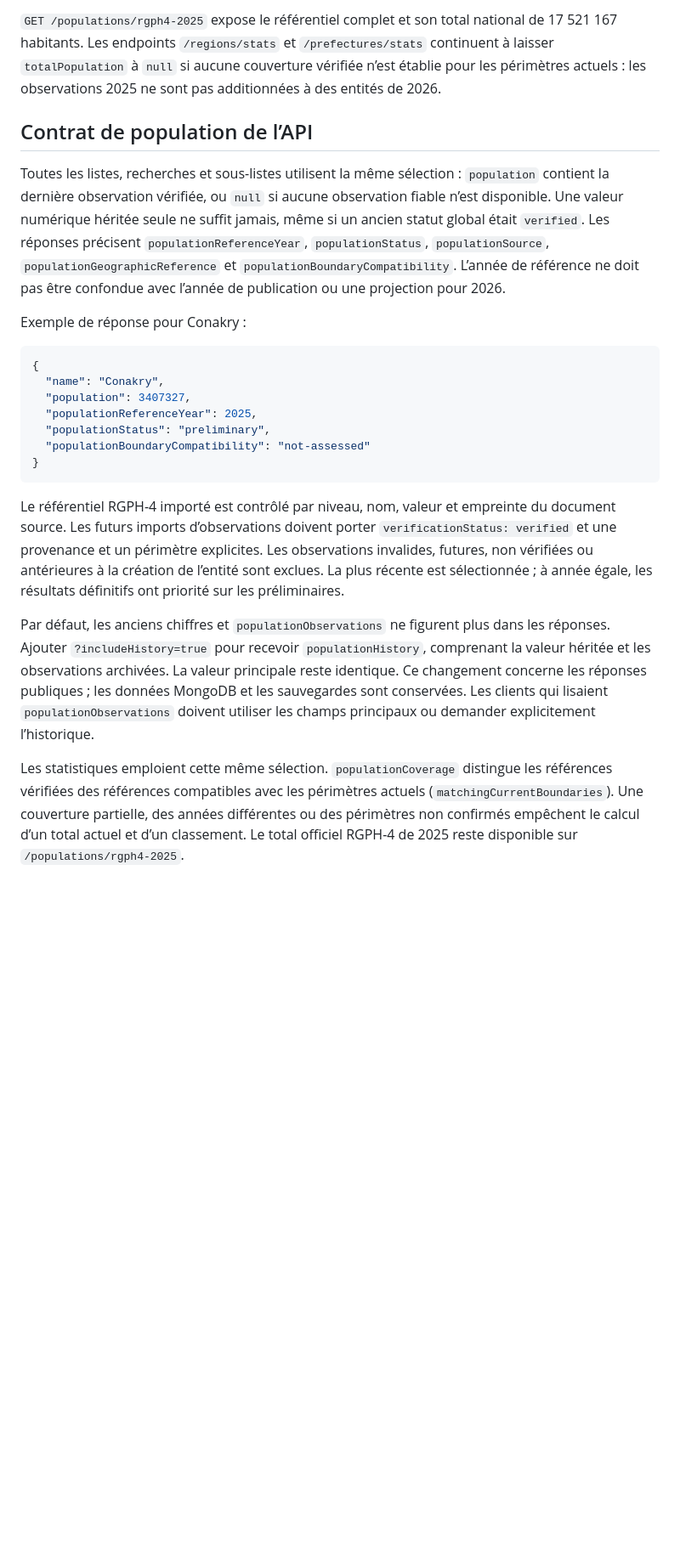
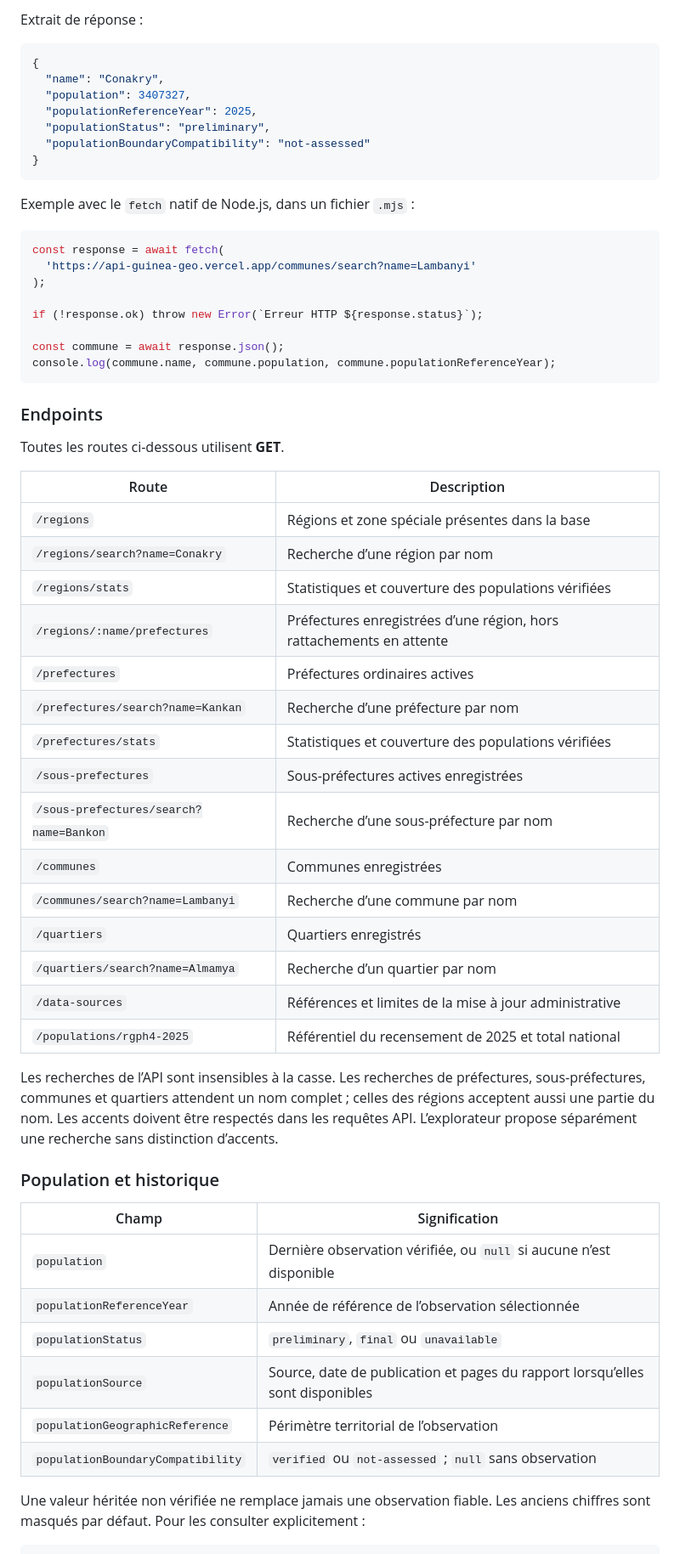
Before and after one commit to souleymanetimbidiallo/api-guinea-geo, a Markdown page: README.md, the part around one of its changes. Shown at 85% size. GitHub-like rendering; blank space fills up the shorter version.

````diff
--- a/README.md
+++ b/README.md
@@ -294,21 +92,4 @@ les anciennes populations restent accessibles via `includeHistory=true`.
-`GET /populations/rgph4-2025` expose le référentiel complet et son total
-national de 17 521 167 habitants. Les endpoints `/regions/stats` et
-`/prefectures/stats` continuent à laisser `totalPopulation` à `null` si
-aucune couverture vérifiée n’est établie pour les périmètres actuels :
-les observations 2025 ne sont pas additionnées à des entités de 2026.
-
-## Contrat de population de l’API
-
-Toutes les listes, recherches et sous-listes utilisent la même sélection :
-`population` contient la dernière observation vérifiée, ou `null` si aucune
-observation fiable n’est disponible. Une valeur numérique héritée seule
-ne suffit jamais, même si un ancien statut global était `verified`.
-Les réponses précisent `populationReferenceYear`, `populationStatus`,
-`populationSource`, `populationGeographicReference` et
-`populationBoundaryCompatibility`. L’année de référence ne doit pas être
-confondue avec l’année de publication ou une projection pour 2026.
-
-Exemple de réponse pour Conakry :
+Extrait de réponse :
 
 ```json
 {
@@ -320,24 +101,53 @@ Exemple de réponse pour Conakry :
 }
 ```
 
-Le référentiel RGPH-4 importé est contrôlé par niveau, nom, valeur et
-empreinte du document source. Les futurs imports d’observations doivent
-porter `verificationStatus: verified` et une provenance et un périmètre
-explicites. Les observations invalides, futures, non vérifiées ou antérieures
-à la création de l’entité sont exclues. La plus récente est sélectionnée ;
-à année égale, les résultats définitifs ont priorité sur les préliminaires.
+Exemple avec le `fetch` natif de Node.js, dans un fichier `.mjs` :
 
-Par défaut, les anciens chiffres et `populationObservations` ne figurent
-plus dans les réponses. Ajouter `?includeHistory=true` pour recevoir
-`populationHistory`, comprenant la valeur héritée et les observations
-archivées. La valeur principale reste identique. Ce changement concerne
-les réponses publiques ; les données MongoDB et les sauvegardes sont
-conservées. Les clients qui lisaient `populationObservations` doivent
-utiliser les champs principaux ou demander explicitement l’historique.
+```js
+const response = await fetch(
+  'https://api-guinea-geo.vercel.app/communes/search?name=Lambanyi'
+);
 
-Les statistiques emploient cette même sélection. `populationCoverage`
-distingue les références vérifiées des références compatibles avec les
-périmètres actuels (`matchingCurrentBoundaries`). Une couverture partielle,
-des années différentes ou des périmètres non confirmés empêchent le calcul
-d’un total actuel et d’un classement. Le total officiel RGPH-4 de 2025 reste
-disponible sur `/populations/rgph4-2025`.
+if (!response.ok) throw new Error(`Erreur HTTP ${response.status}`);
+
+const commune = await response.json();
+console.log(commune.name, commune.population, commune.populationReferenceYear);
+```
+
+### Endpoints
+
+Toutes les routes ci-dessous utilisent **GET**.
+
+| Route | Description |
+|---|---|
+| `/regions` | Régions et zone spéciale présentes dans la base |
+| `/regions/search?name=Conakry` | Recherche d’une région par nom |
+| `/regions/stats` | Statistiques et couverture des populations vérifiées |
+| `/regions/:name/prefectures` | Préfectures enregistrées d’une région, hors rattachements en attente |
+| `/prefectures` | Préfectures ordinaires actives |
+| `/prefectures/search?name=Kankan` | Recherche d’une préfecture par nom |
+| `/prefectures/stats` | Statistiques et couverture des populations vérifiées |
+| `/sous-prefectures` | Sous-préfectures actives enregistrées |
+| `/sous-prefectures/search?name=Bankon` | Recherche d’une sous-préfecture par nom |
+| `/communes` | Communes enregistrées |
+| `/communes/search?name=Lambanyi` | Recherche d’une commune par nom |
+| `/quartiers` | Quartiers enregistrés |
+| `/quartiers/search?name=Almamya` | Recherche d’un quartier par nom |
+| `/data-sources` | Références et limites de la mise à jour administrative |
+| `/populations/rgph4-2025` | Référentiel du recensement de 2025 et total national |
+
+Les recherches de l’API sont insensibles à la casse. Les recherches de préfectures, sous-préfectures, communes et quartiers attendent un nom complet ; celles des régions acceptent aussi une partie du nom. Les accents doivent être respectés dans les requêtes API. L’explorateur propose séparément une recherche sans distinction d’accents.
+
+### Population et historique
+
+| Champ | Signification |
+|---|---|
+| `population` | Dernière observation vérifiée, ou `null` si aucune n’est disponible |
+| `populationReferenceYear` | Année de référence de l’observation sélectionnée |
+| `populationStatus` | `preliminary`, `final` ou `unavailable` |
+| `populationSource` | Source, date de publication et pages du rapport lorsqu’elles sont disponibles |
+| `populationGeographicReference` | Périmètre territorial de l’observation |
+| `populationBoundaryCompatibility` | `verified` ou `not-assessed` ; `null` sans observation |
+
+Une valeur héritée non vérifiée ne remplace jamais une observation fiable. Les anciens chiffres sont masqués par défaut. Pour les consulter explicitement :
+
````
Also changed, not shown: other parts of README.md (+200 -275 lines), .github/assets/preview.png (added), 7 other files.
